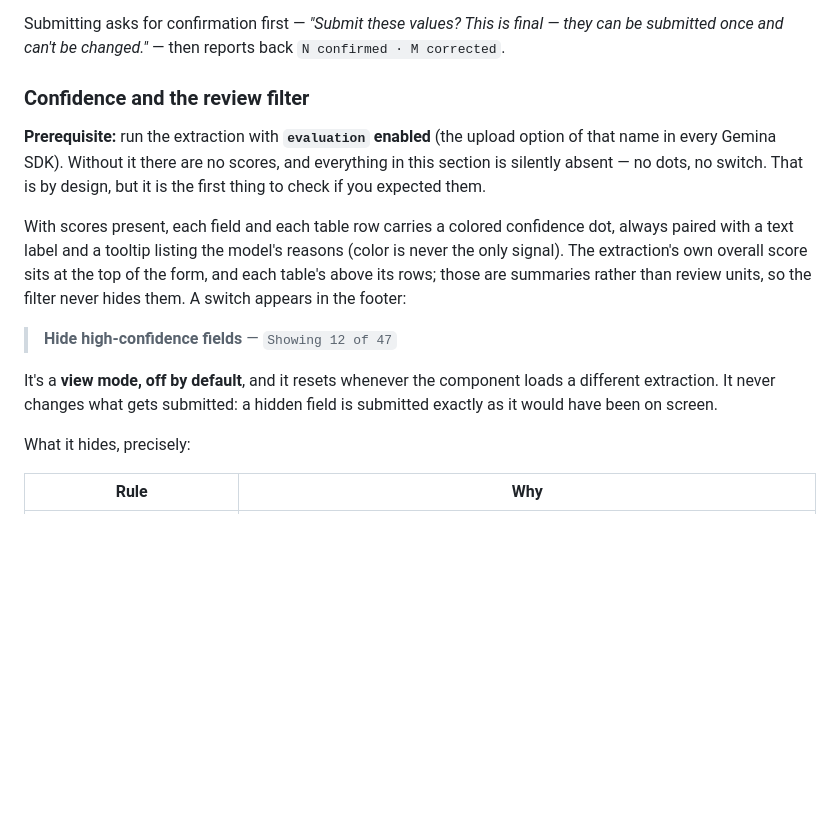
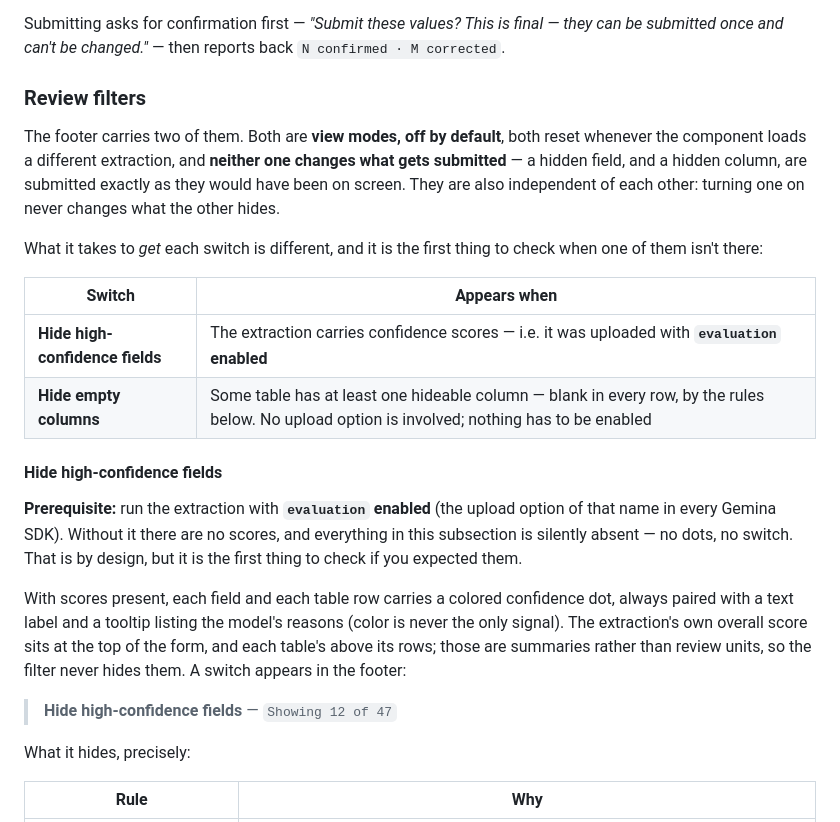
Before and after one commit to tommyil/gemina-sdk, a Markdown page: packages/elements/README.md, the part around one of its changes. GitHub-like rendering; blank space fills up the shorter version.

```diff
--- a/packages/elements/README.md
+++ b/packages/elements/README.md
@@ -382,12 +382,28 @@ Submitting asks for confirmation first — *"Submit these values? This is final
 — they can be submitted once and can't be changed."* — then reports back
 `N confirmed · M corrected`.
 
-### Confidence and the review filter
+### Review filters
+
+The footer carries two of them. Both are **view modes, off by default**, both
+reset whenever the component loads a different extraction, and **neither one
+changes what gets submitted** — a hidden field, and a hidden column, are
+submitted exactly as they would have been on screen. They are also independent
+of each other: turning one on never changes what the other hides.
+
+What it takes to *get* each switch is different, and it is the first thing to
+check when one of them isn't there:
+
+| Switch | Appears when |
+|---|---|
+| **Hide high-confidence fields** | The extraction carries confidence scores — i.e. it was uploaded with **`evaluation` enabled** |
+| **Hide empty columns** | Some table has at least one hideable column — blank in every row, by the rules below. No upload option is involved; nothing has to be enabled |
+
+#### Hide high-confidence fields
 
 **Prerequisite:** run the extraction with **`evaluation` enabled** (the upload
 option of that name in every Gemina SDK). Without it there are no scores, and
-everything in this section is silently absent — no dots, no switch. That is by
-design, but it is the first thing to check if you expected them.
+everything in this subsection is silently absent — no dots, no switch. That is
+by design, but it is the first thing to check if you expected them.
 
 With scores present, each field and each table row carries a colored
 confidence dot, always paired with a text label and a tooltip listing the
@@ -397,10 +413,6 @@ summaries rather than review units, so the filter never hides them. A switch
 appears in the footer:
 
 > **Hide high-confidence fields** — `Showing 12 of 47`
-
-It's a **view mode, off by default**, and it resets whenever the component
-loads a different extraction. It never changes what gets submitted: a hidden
-field is submitted exactly as it would have been on screen.
 
 What it hides, precisely:
 
```
Also changed, not shown: other parts of packages/elements/README.md (+59 -0 lines).
